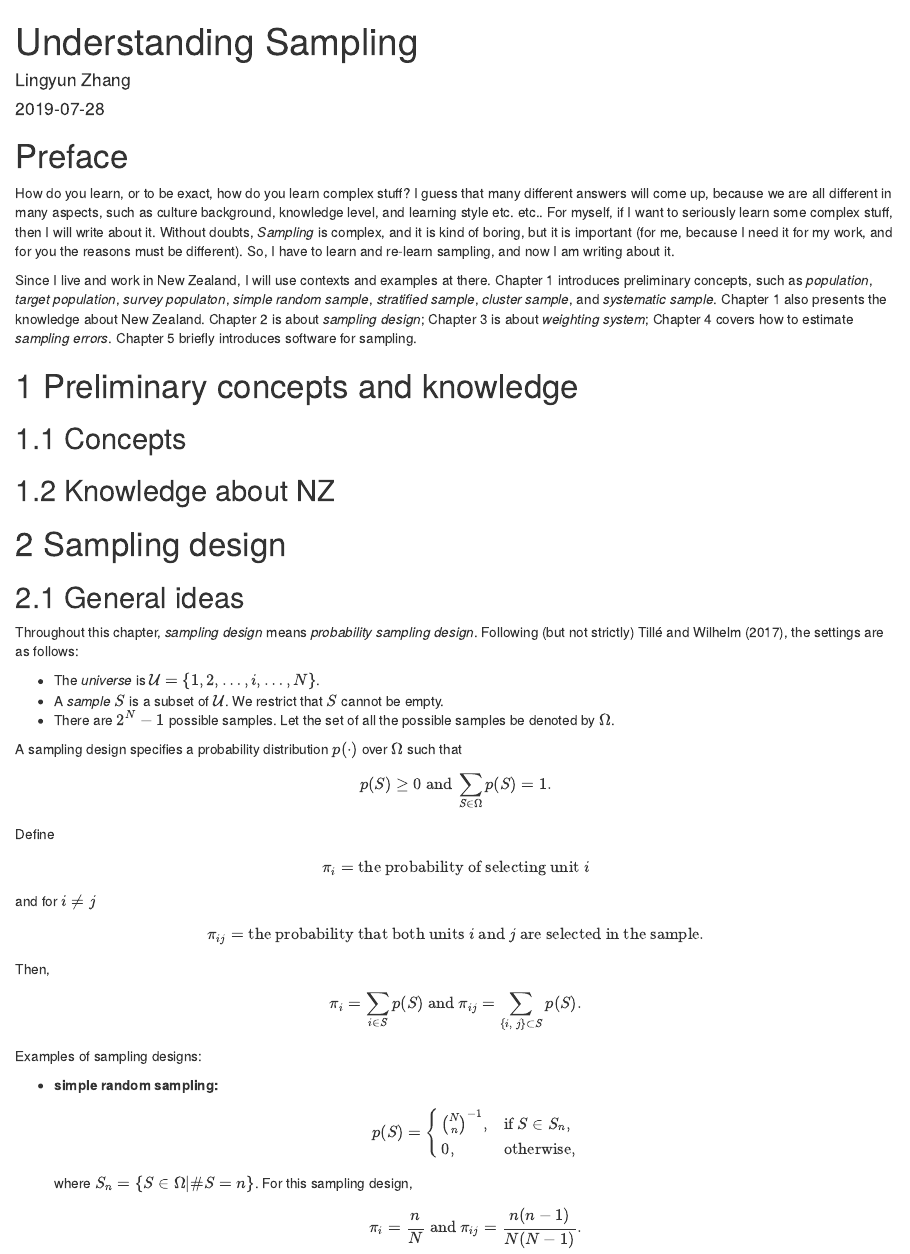
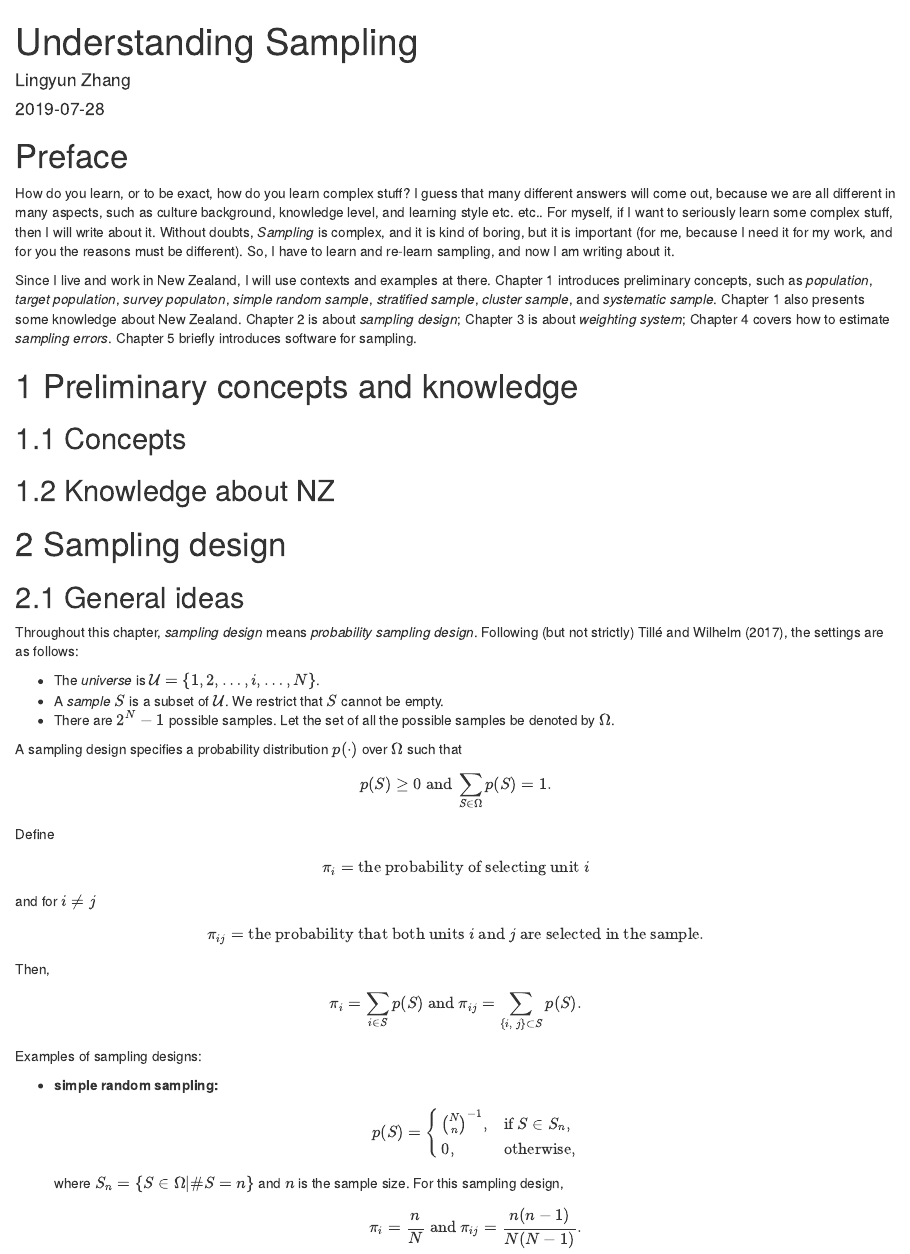
Before and after one commit to zhanglynz/understanding_sampling, an R Markdown document (index.Rmd): the page in a window 1100 px wide, from its top. Rendered offline with R 4.5, knitr and Pandoc, with nearby package versions; drawn as R Markdown's standard HTML page in place of the format the file asks for.

Commit message:
minor changes

```diff
--- a/index.Rmd
+++ b/index.Rmd
@@ -16,9 +16,9 @@ knitr::opts_chunk$set(echo = TRUE)
 
 # Preface {-}
 
-How do you learn, or to be exact, how do you learn complex stuff? I guess that many different answers will come up, because we are all different in many aspects, such as culture background, knowledge level, and learning style etc. etc.. For myself, if I want to seriously learn some complex stuff, then I will write about it. Without doubts, *Sampling* is complex, and it is kind of boring, but it is important (for me, because I need it for my work, and for you the reasons must be different). So, I have to learn and re-learn sampling, and now I am writing about it.
+How do you learn, or to be exact, how do you learn complex stuff? I guess that many different answers will come out, because we are all different in many aspects, such as culture background, knowledge level, and learning style etc. etc.. For myself, if I want to seriously learn some complex stuff, then I will write about it. Without doubts, *Sampling* is complex, and it is kind of boring, but it is important (for me, because I need it for my work, and for you the reasons must be different). So, I have to learn and re-learn sampling, and now I am writing about it.
 
-Since I live and work in New Zealand, I will use contexts and examples at there. Chapter 1 introduces preliminary concepts, such as *population*, *target population*, *survey populaton*, *simple random sample*, *stratified sample*, *cluster sample*, and *systematic sample*. Chapter 1 also presents the knowledge about New Zealand. Chapter 2 is about *sampling design*; Chapter 3 is about *weighting system*; Chapter 4 covers how to estimate *sampling errors*. Chapter 5 briefly introduces software for sampling.
+Since I live and work in New Zealand, I will use contexts and examples at there. Chapter 1 introduces preliminary concepts, such as *population*, *target population*, *survey populaton*, *simple random sample*, *stratified sample*, *cluster sample*, and *systematic sample*. Chapter 1 also presents some knowledge about New Zealand. Chapter 2 is about *sampling design*; Chapter 3 is about *weighting system*; Chapter 4 covers how to estimate *sampling errors*. Chapter 5 briefly introduces software for sampling.
 
 
 # Preliminary concepts and knowledge
@@ -67,7 +67,7 @@ p(S)=\left\{
 \end{array}
 \right.
 $$
-where $S_n= \{S\in \Omega|\#S = n\}$. For this sampling design,
+where $S_n= \{S\in \Omega|\#S = n\}$ and $n$ is the sample size. For this sampling design,
 $$
 \pi_i = \frac{n}{N}\ \hbox{and}\ \pi_{ij}= \frac{n(n-1)}{N(N-1)}.
 $$
```
Also changed, not shown: docs/search_index.json, 7 other files.
